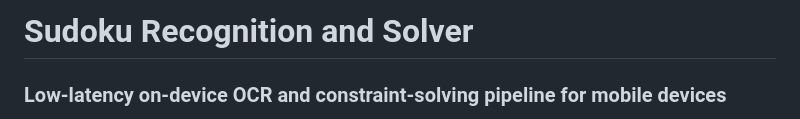
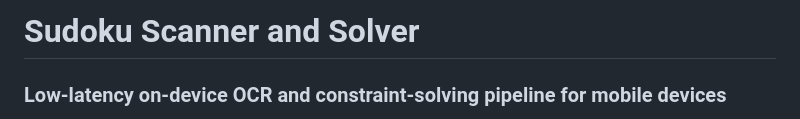
Before and after one commit to LorenzoSchiroli/sudoku-solver, a Markdown page: README.md, the part around the change. Drawn GitHub-style.

Commit message:
update title

```diff
--- a/README.md
+++ b/README.md
@@ -1,4 +1,4 @@
-# Sudoku Recognition and Solver
+# Sudoku Scanner and Solver
 ### Low-latency on-device OCR and constraint-solving pipeline for mobile devices
 
 A high-performance computer vision and ML inference on edge hardware to detect, recognize, and solve sudoku puzzles in real-time. Built with a focus on speed and efficiency, combining advanced C++ algorithms with a modern Flutter frontend.
```
